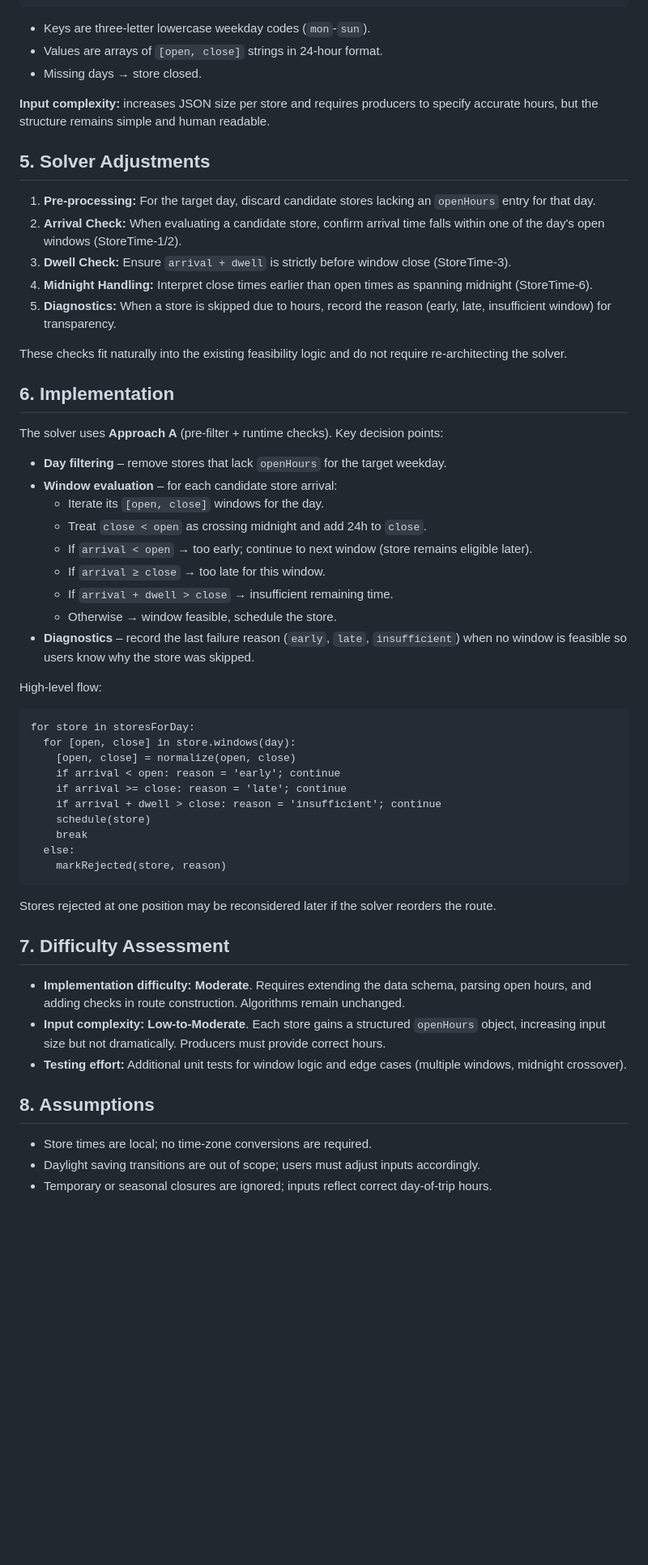
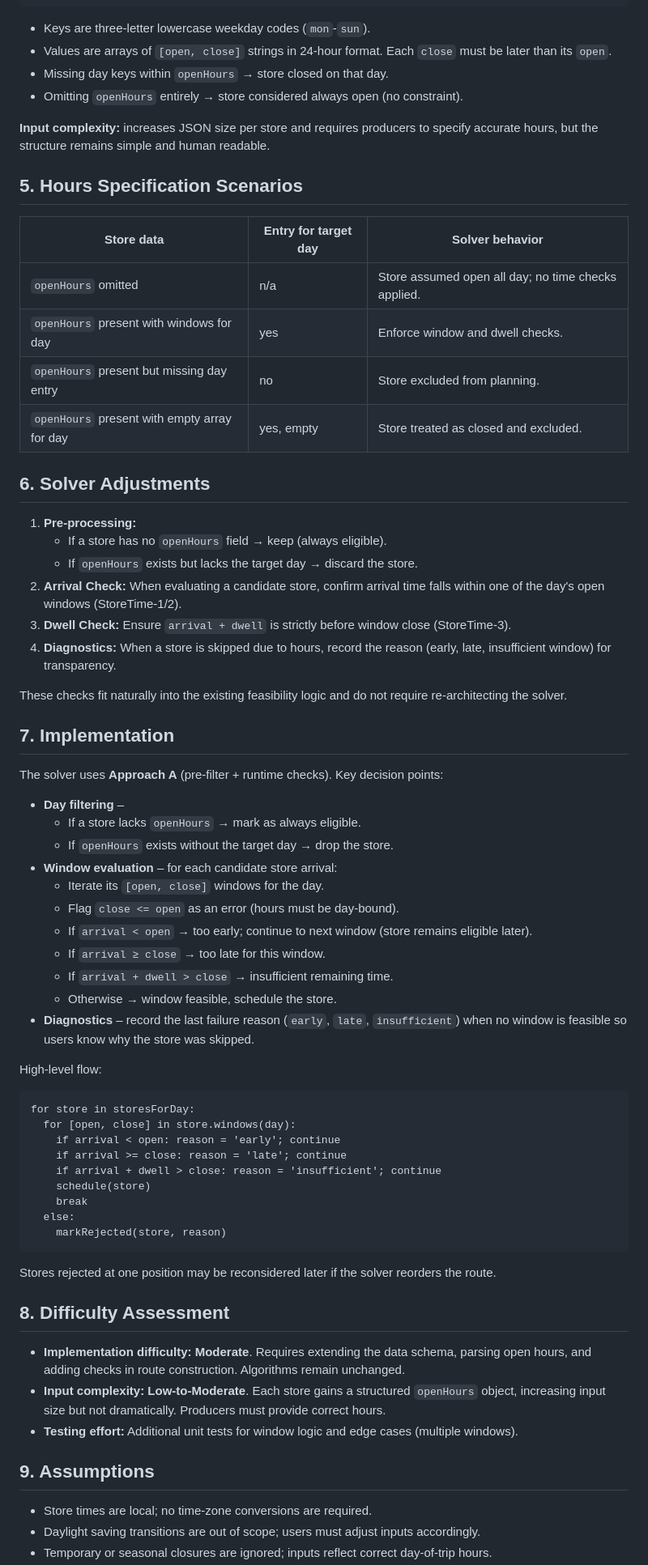
Before and after one commit to jasonwoodard/rustbelt, a Markdown page: docs/rust-belt-store-hours-design.md, the part around the change printed below. Shown: that part at 81% size. GitHub-like rendering; blank space fills up the shorter version.

Commit message:
docs: clarify store hours defaults (#77)

````diff
--- a/docs/rust-belt-store-hours-design.md
+++ b/docs/rust-belt-store-hours-design.md
@@ -68,29 +67,42 @@ Add an optional `openHours` field per store:
 ```
 
 - Keys are three‑letter lowercase weekday codes (`mon`‑`sun`).
-- Values are arrays of `[open, close]` strings in 24‑hour format.
-- Missing days → store closed.
+- Values are arrays of `[open, close]` strings in 24‑hour format. Each `close` must be later than its `open`.
+- Missing day keys within `openHours` → store closed on that day.
+- Omitting `openHours` entirely → store considered always open (no constraint).
 
 **Input complexity:** increases JSON size per store and requires producers to specify accurate hours, but the structure remains simple and human readable.
 
-## 5. Solver Adjustments
+## 5. Hours Specification Scenarios
 
-1. **Pre‑processing:** For the target day, discard candidate stores lacking an `openHours` entry for that day.
+| Store data | Entry for target day | Solver behavior |
+| --- | --- | --- |
+| `openHours` omitted | n/a | Store assumed open all day; no time checks applied. |
+| `openHours` present with windows for day | yes | Enforce window and dwell checks. |
+| `openHours` present but missing day entry | no | Store excluded from planning. |
+| `openHours` present with empty array for day | yes, empty | Store treated as closed and excluded. |
+
+## 6. Solver Adjustments
+
+1. **Pre‑processing:**
+   - If a store has no `openHours` field → keep (always eligible).
+   - If `openHours` exists but lacks the target day → discard the store.
 2. **Arrival Check:** When evaluating a candidate store, confirm arrival time falls within one of the day's open windows (StoreTime‑1/2).
 3. **Dwell Check:** Ensure `arrival + dwell` is strictly before window close (StoreTime‑3).
-4. **Midnight Handling:** Interpret close times earlier than open times as spanning midnight (StoreTime‑6).
-5. **Diagnostics:** When a store is skipped due to hours, record the reason (early, late, insufficient window) for transparency.
+4. **Diagnostics:** When a store is skipped due to hours, record the reason (early, late, insufficient window) for transparency.
 
 These checks fit naturally into the existing feasibility logic and do not require re‑architecting the solver.
 
-## 6. Implementation
+## 7. Implementation
 
 The solver uses **Approach A** (pre‑filter + runtime checks). Key decision points:
 
-- **Day filtering** – remove stores that lack `openHours` for the target weekday.
+- **Day filtering** –
+  - If a store lacks `openHours` → mark as always eligible.
+  - If `openHours` exists without the target day → drop the store.
 - **Window evaluation** – for each candidate store arrival:
   - Iterate its `[open, close]` windows for the day.
-  - Treat `close < open` as crossing midnight and add 24h to `close`.
+  - Flag `close <= open` as an error (hours must be day‑bound).
   - If `arrival < open` → too early; continue to next window (store remains eligible later).
   - If `arrival ≥ close` → too late for this window.
   - If `arrival + dwell > close` → insufficient remaining time.
@@ -102,7 +114,6 @@ High‑level flow:
 ```
 for store in storesForDay:
   for [open, close] in store.windows(day):
-    [open, close] = normalize(open, close)
     if arrival < open: reason = 'early'; continue
     if arrival >= close: reason = 'late'; continue
     if arrival + dwell > close: reason = 'insufficient'; continue
@@ -114,13 +125,13 @@ for store in storesForDay:
 
 Stores rejected at one position may be reconsidered later if the solver reorders the route.
 
-## 7. Difficulty Assessment
+## 8. Difficulty Assessment
 
 - **Implementation difficulty:** **Moderate**. Requires extending the data schema, parsing open hours, and adding checks in route construction. Algorithms remain unchanged.
 - **Input complexity:** **Low‑to‑Moderate**. Each store gains a structured `openHours` object, increasing input size but not dramatically. Producers must provide correct hours.
-- **Testing effort:** Additional unit tests for window logic and edge cases (multiple windows, midnight crossover).
+- **Testing effort:** Additional unit tests for window logic and edge cases (multiple windows).
 
-## 8. Assumptions
+## 9. Assumptions
 
 - Store times are local; no time‑zone conversions are required.
 - Daylight saving transitions are out of scope; users must adjust inputs accordingly.
````
Also changed, not shown: other parts of docs/rust-belt-store-hours-design.md (+14 -15 lines).
